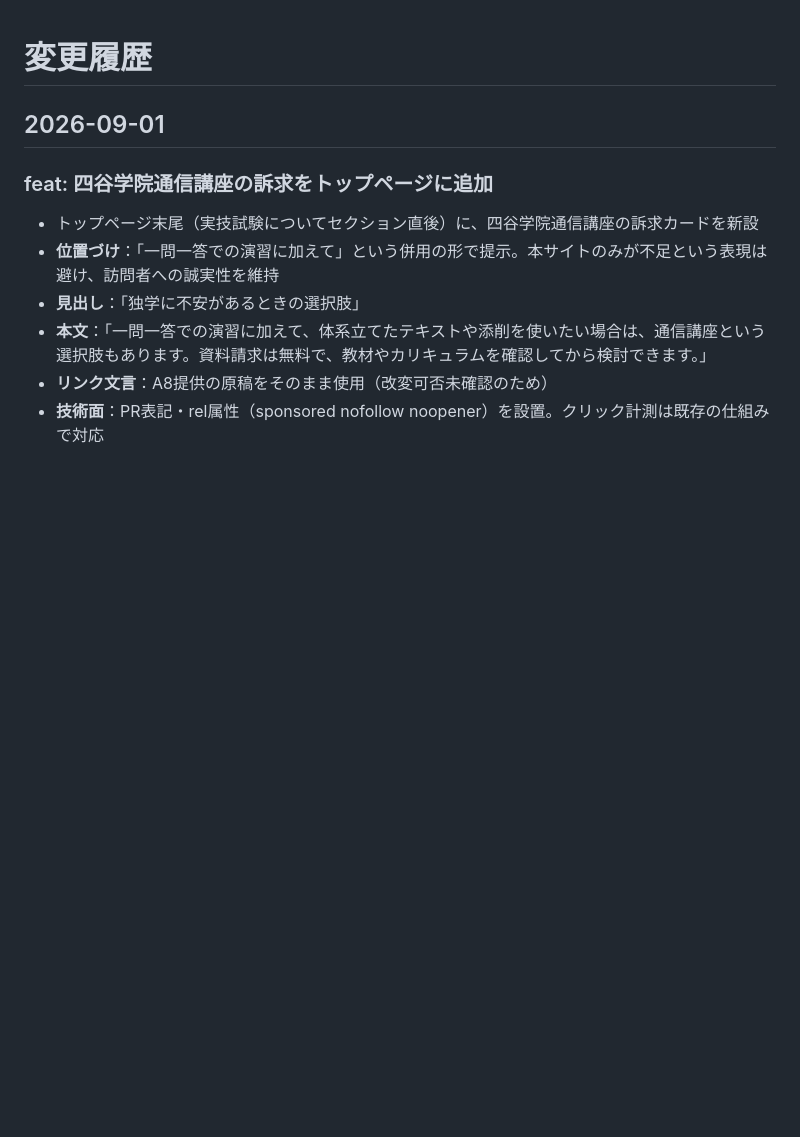
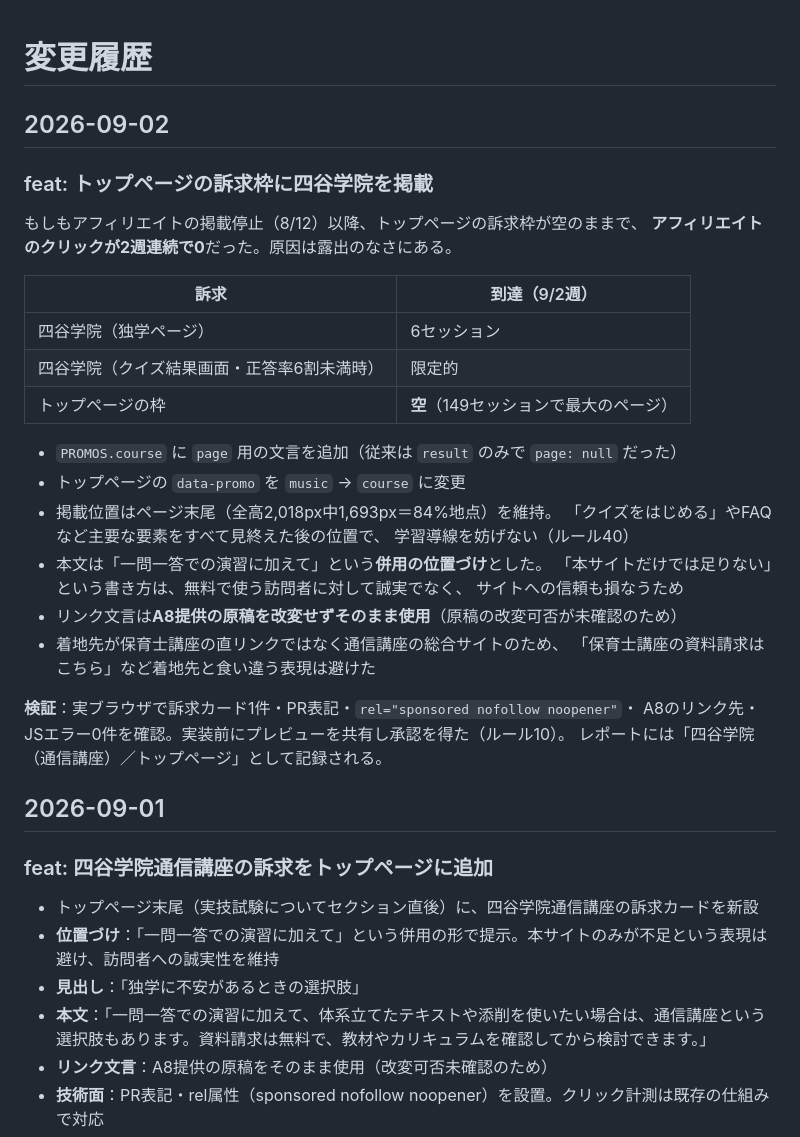
Before and after one commit to takakoseki/hoikushi_quiz, a Markdown page: CHANGELOG.md, the part around the change. GitHub-like rendering; blank space fills up the shorter version.

Commit message:
docs: トップページ訴求枠の変更をCHANGELOGに記録
Co-Authored-By: Claude Opus 5 <noreply@anthropic.com>
Claude-Session: https://claude.ai/code/session_01BnifowUZ2DBpS7FRBHhzMM

```diff
--- a/CHANGELOG.md
+++ b/CHANGELOG.md
@@ -1,5 +1,35 @@
 
 # 変更履歴
+
+## 2026-09-02
+
+### feat: トップページの訴求枠に四谷学院を掲載
+
+もしもアフィリエイトの掲載停止（8/12）以降、トップページの訴求枠が空のままで、
+**アフィリエイトのクリックが2週連続で0**だった。原因は露出のなさにある。
+
+| 訴求 | 到達（9/2週） |
+|---|---|
+| 四谷学院（独学ページ） | 6セッション |
+| 四谷学院（クイズ結果画面・正答率6割未満時） | 限定的 |
+| トップページの枠 | **空**（149セッションで最大のページ） |
+
+- `PROMOS.course` に `page` 用の文言を追加（従来は `result` のみで `page: null` だった）
+- トップページの `data-promo` を `music` → `course` に変更
+- 掲載位置はページ末尾（全高2,018px中1,693px＝84%地点）を維持。
+  「クイズをはじめる」やFAQなど主要な要素をすべて見終えた後の位置で、
+  学習導線を妨げない（ルール40）
+- 本文は「一問一答での演習に加えて」という**併用の位置づけ**とした。
+  「本サイトだけでは足りない」という書き方は、無料で使う訪問者に対して誠実でなく、
+  サイトへの信頼も損なうため
+- リンク文言は**A8提供の原稿を改変せずそのまま使用**（原稿の改変可否が未確認のため）
+- 着地先が保育士講座の直リンクではなく通信講座の総合サイトのため、
+  「保育士講座の資料請求はこちら」など着地先と食い違う表現は避けた
+
+**検証**：実ブラウザで訴求カード1件・PR表記・`rel="sponsored nofollow noopener"`・
+A8のリンク先・JSエラー0件を確認。実装前にプレビューを共有し承認を得た（ルール10）。
+レポートには「四谷学院（通信講座）／トップページ」として記録される。
+
 
 ## 2026-09-01
 
```
Also changed, not shown: CLAUDE.md (+1 -0 lines).
